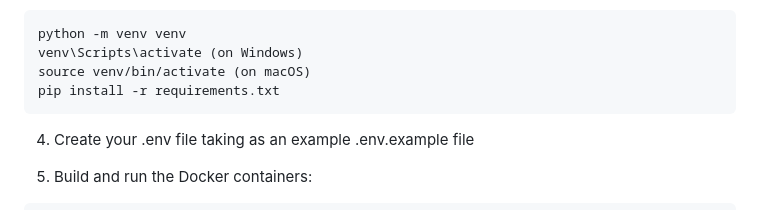
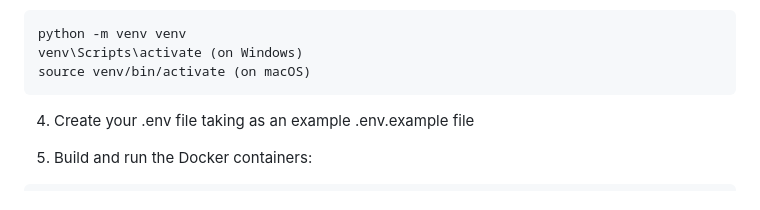
Before and after one commit to diana-shyrokikh/csv-files-generator, a Markdown page: README.md, the part around the change. GitHub-like rendering.

````diff
--- a/README.md
+++ b/README.md
@@ -122,7 +122,6 @@ cd csv-files-generator
 python -m venv venv
 venv\Scripts\activate (on Windows)
 source venv/bin/activate (on macOS)
-pip install -r requirements.txt
 ```
 
 4. Сreate your .env file taking as an example .env.example file
````
